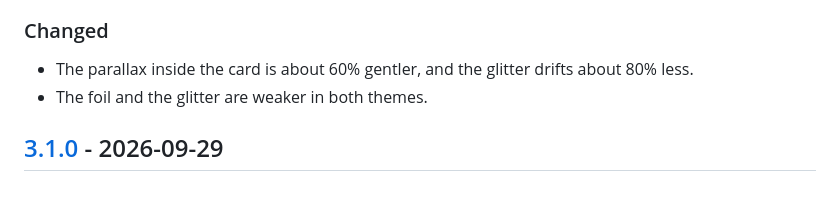
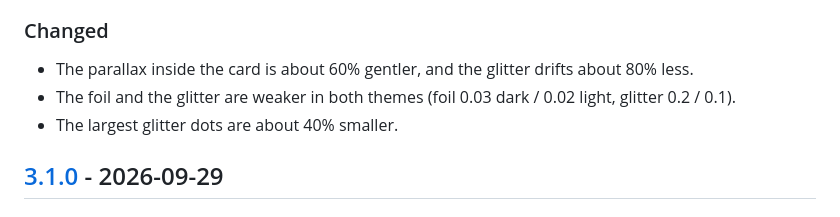
Before and after one commit to hche8927/mypage, a Markdown page: CHANGELOG.md, the part around one of its changes. Rendered like a GitHub page.

Commit message:
Release 3.1.1 (changelog)
Co-Authored-By: Claude Sonnet 5.5 <noreply@anthropic.com>

```diff
--- a/CHANGELOG.md
+++ b/CHANGELOG.md
@@ -9,7 +11,8 @@ All notable changes to this site. The format follows [Keep a Changelog](https://
 
 ### Changed
 - The parallax inside the card is about 60% gentler, and the glitter drifts about 80% less.
-- The foil and the glitter are weaker in both themes.
+- The foil and the glitter are weaker in both themes (foil 0.03 dark / 0.02 light, glitter 0.2 / 0.1).
+- The largest glitter dots are about 40% smaller.
 
 ## [3.1.0] - 2026-09-29
 
```
Also changed, not shown: other parts of CHANGELOG.md (+4 -1 lines).
